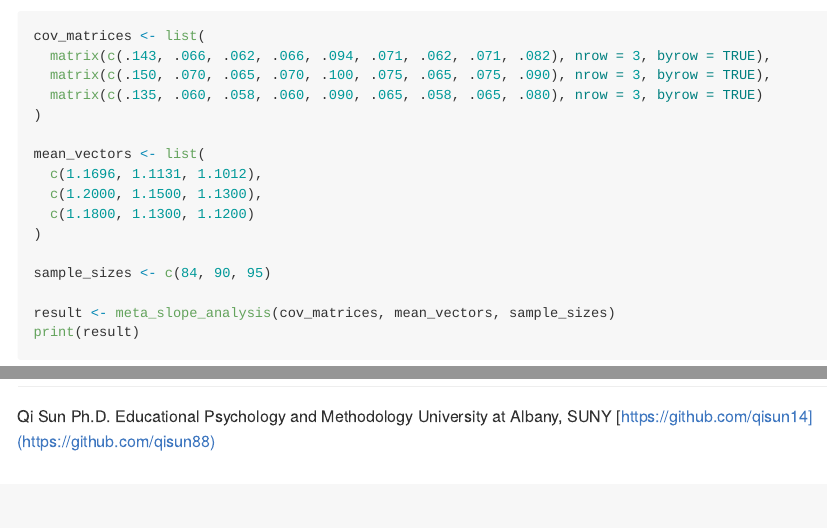
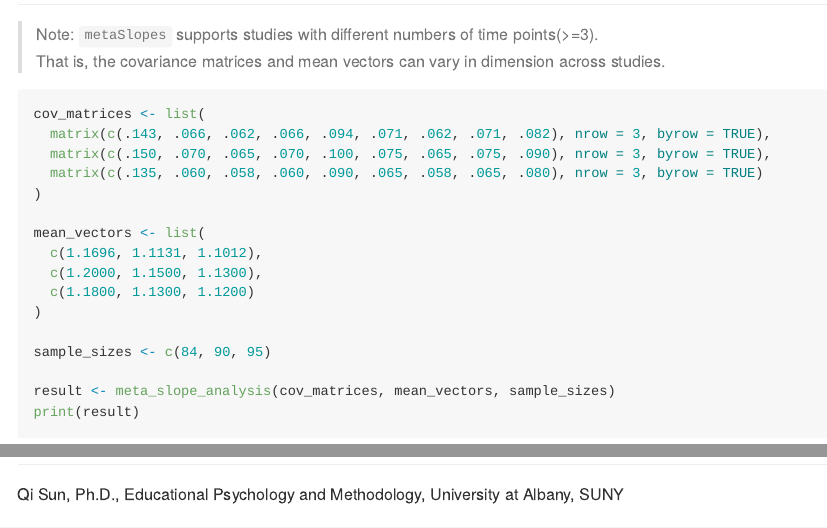
Before and after one commit to qisun14/metaSlopes, an R Markdown document (README.Rmd): the page in a window 1100 px wide, from 420 px down before the commit and from 400 px down after it, and a second part further down, joined at a grey line. The pictures show the output file README.md that the author committed with the source, drawn offline in the style of GitHub; badge pictures from the web are left out.

Commit message:
update README file

`````diff
--- a/README.Rmd
+++ b/README.Rmd
@@ -15,6 +15,8 @@ library(metaSlopes)
 ````
 
 ## 🚀 Usage Example
+> Note: `metaSlopes` supports studies with different numbers of time points(>=3).
+> That is, the covariance matrices and mean vectors can vary in dimension across studies.
 
 ```r
 cov_matrices <- list(
@@ -43,6 +45,6 @@ print(result)
 
 ## 🙋 Author
 
-Qi Sun
-Ph.D. Educational Psychology and Methodology
+Qi Sun,
+Ph.D., Educational Psychology and Methodology,
 University at Albany, SUNY
`````
Also changed, not shown: README.md, README.Rmd (1 more changed lines), 1 other file.
